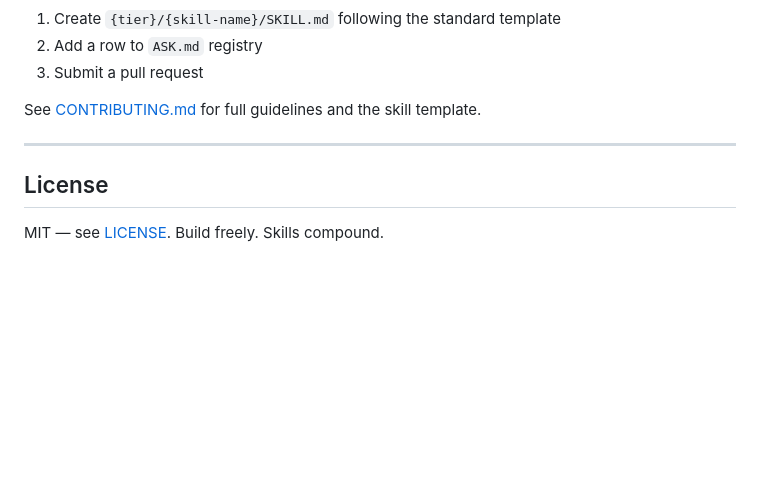
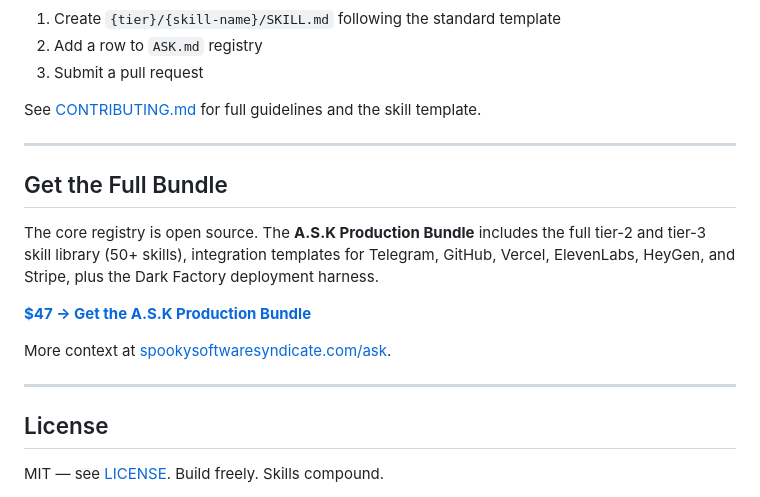
Before and after one commit to srmbsrg/ask-kernel, a Markdown page: README.md, the part around the change. Drawn GitHub-style; blank space fills up the shorter version.

Commit message:
docs: add production bundle purchase link and landing page reference

```diff
--- a/README.md
+++ b/README.md
@@ -295,6 +295,16 @@ See [CONTRIBUTING.md](CONTRIBUTING.md) for full guidelines and the skill templat
 
 ---
 
+## Get the Full Bundle
+
+The core registry is open source. The **A.S.K Production Bundle** includes the full tier-2 and tier-3 skill library (50+ skills), integration templates for Telegram, GitHub, Vercel, ElevenLabs, HeyGen, and Stripe, plus the Dark Factory deployment harness.
+
+**[$47 → Get the A.S.K Production Bundle](https://buy.stripe.com/3cI6oH7vPaLDevyc5BaMU00)**
+
+More context at [spookysoftwaresyndicate.com/ask](https://spookysoftwaresyndicate.com/ask).
+
+---
+
 ## License
 
 MIT — see [LICENSE](LICENSE). Build freely. Skills compound.
```
